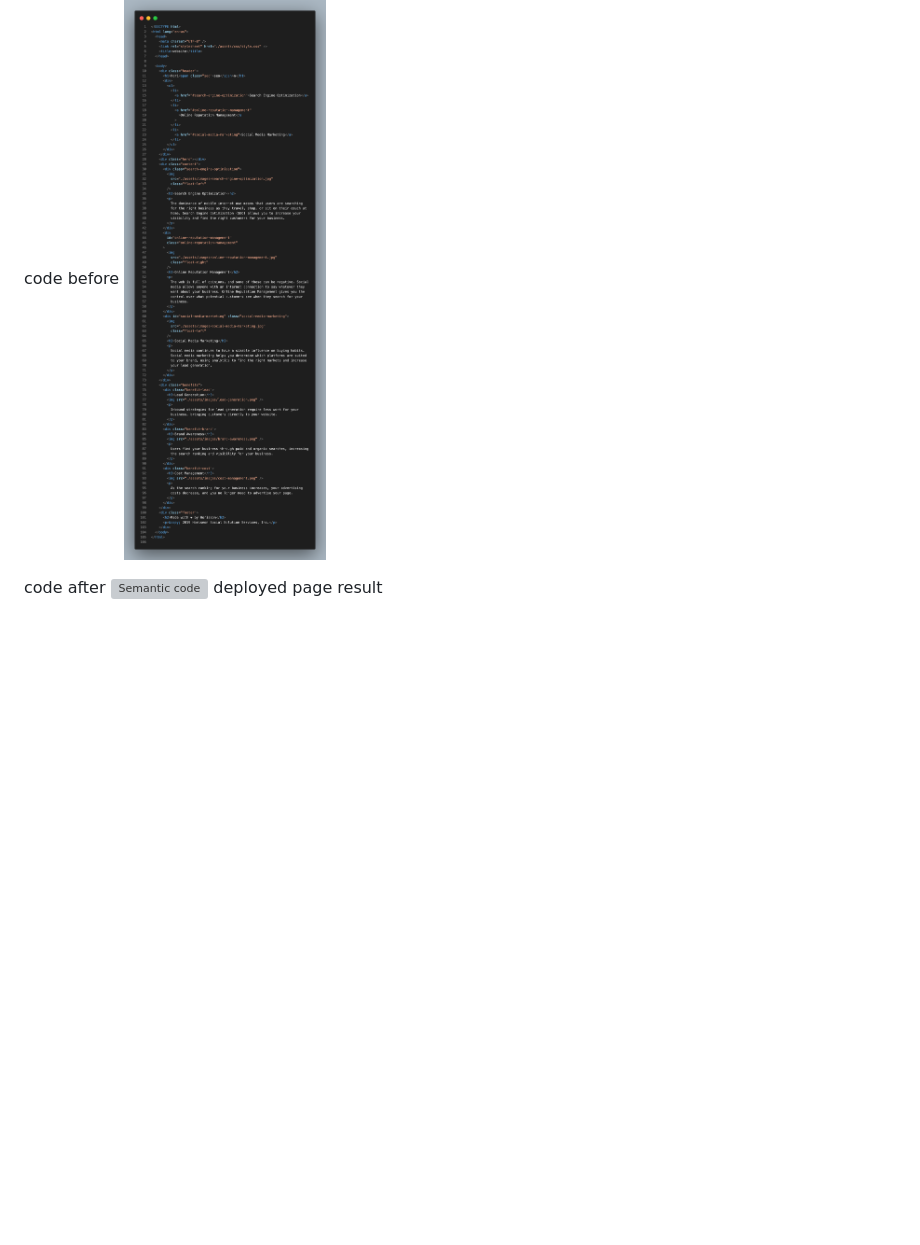
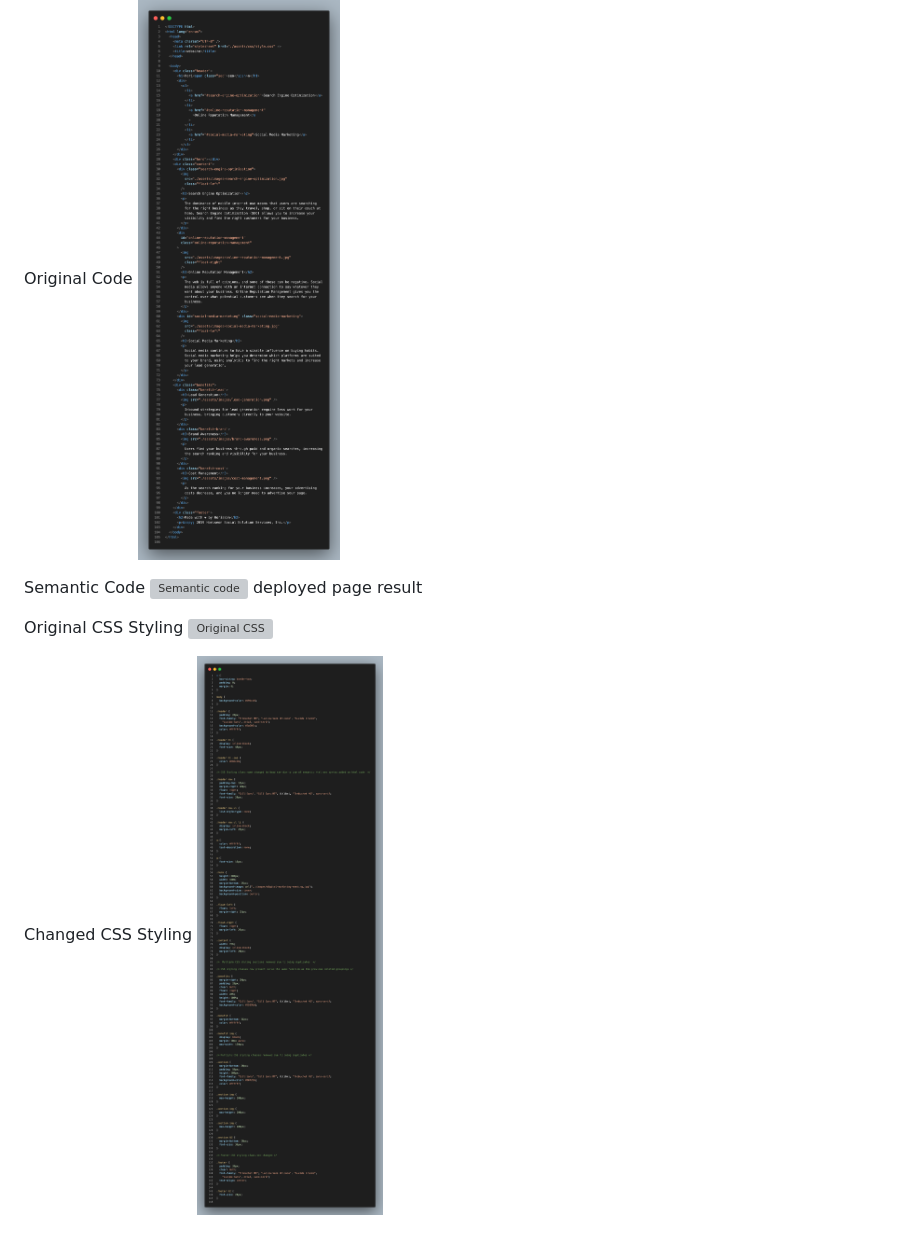
Before and after one commit to JonisD/horiseon-marketing-website, a Markdown page: README.md, the part around the change printed below. Rendered like a GitHub page; pictures changed too: assets/screenshots/CSScodeafter.png (added); blank space fills up the shorter version; grey boxes are pictures that could not be loaded.

Commit message:
change to readme and css styling comments

```diff
--- a/README.md
+++ b/README.md
@@ -12,9 +31,15 @@ The technologies used for this respective project are HTML and CSS.
 
 ## Screenshots:
 
-code before
+Original Code
 ![original code](./assets/screenshots/beforecode.png)
 
-code after
+Semantic Code
 ![Semantic code](./assets/screenshots/Semantichtml.png)
 deployed page result
+
+Original CSS Styling
+![Original CSS ](./assets/screenshots/beforecss.png)
+
+Changed CSS Styling
+![Changed CSS Styling](./assets/screenshots/CSScodeafter.png)
```
Also changed, not shown: other parts of README.md (+21 -2 lines), 2 other files.
